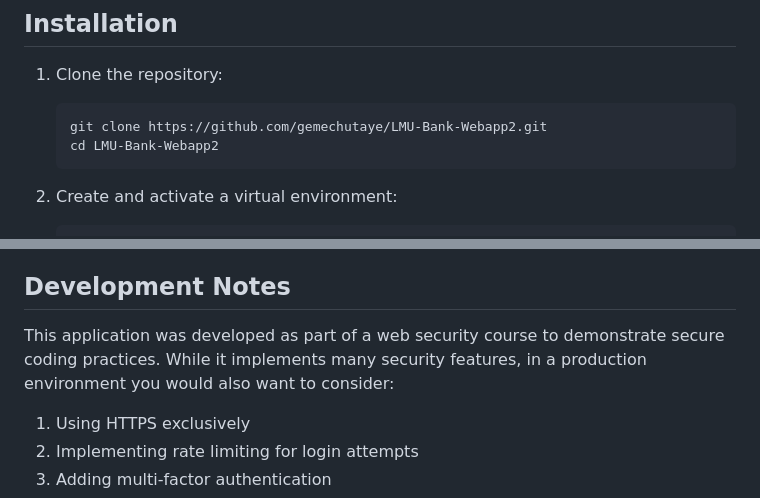
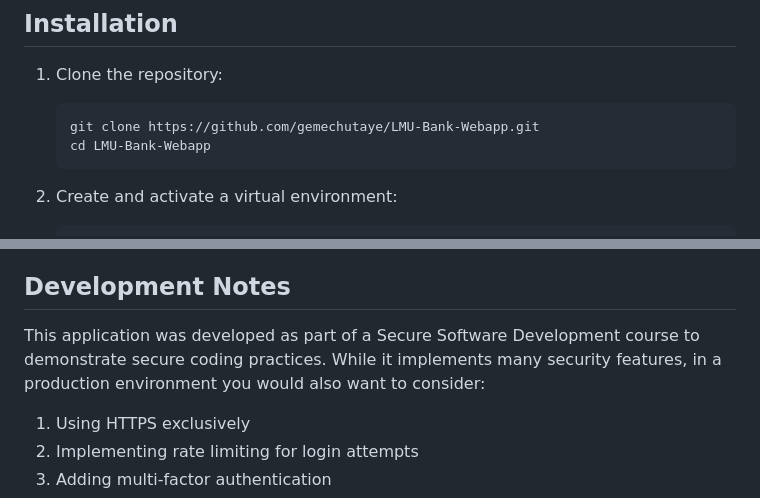
Before and after one commit to gemechutaye/LMU-Bank-Webapp, a Markdown page: README.md, 2 parts joined by grey strips. GitHub-like rendering.

````diff
--- a/README.md
+++ b/README.md
@@ -50,8 +50,8 @@ LMU Bank is a secure web application that demonstrates comprehensive security fe
 
 1. Clone the repository:
    ```
-   git clone https://github.com/gemechutaye/LMU-Bank-Webapp2.git
-   cd LMU-Bank-Webapp2
+   git clone https://github.com/gemechutaye/LMU-Bank-Webapp.git
+   cd LMU-Bank-Webapp
    ```
 
 2. Create and activate a virtual environment:
@@ -302,7 +302,7 @@ This project implements the security concepts learned in the course, including:
 
 ## Development Notes
 
-This application was developed as part of a web security course to demonstrate secure coding practices. While it implements many security features, in a production environment you would also want to consider:
+This application was developed as part of a Secure Software Development course to demonstrate secure coding practices. While it implements many security features, in a production environment you would also want to consider:
 
 1. Using HTTPS exclusively
 2. Implementing rate limiting for login attempts
````
